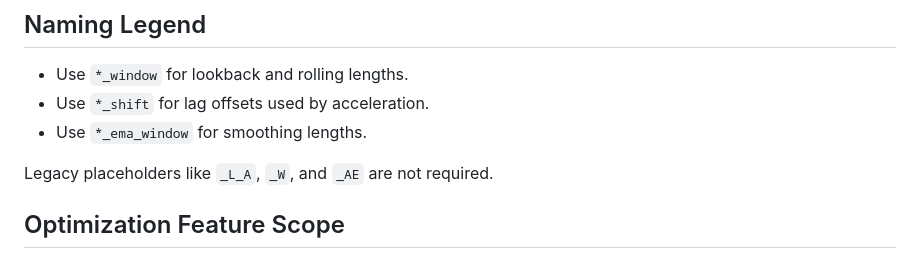
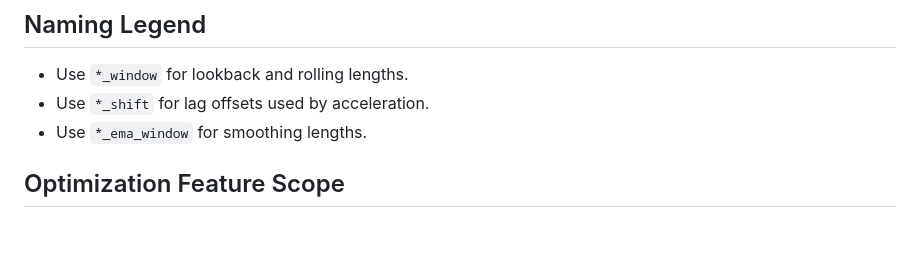
Before and after one commit to larytet-py/ml, a Markdown page: constrained_bayesian_optimization_plan.md, the part around the change. Drawn GitHub-style; blank space fills up the shorter version.

Commit message:
bayesian

```diff
--- a/constrained_bayesian_optimization_plan.md
+++ b/constrained_bayesian_optimization_plan.md
@@ -99,8 +99,6 @@ Threshold parameters can be side-specific when needed:
 - Use `*_window` for lookback and rolling lengths.
 - Use `*_shift` for lag offsets used by acceleration.
 - Use `*_ema_window` for smoothing lengths.
-
-Legacy placeholders like `_L_A`, `_W`, and `_AE` are not required.
 
 ## Optimization Feature Scope
 - `open`, `high`, `low`, and `close` are kept in the dataset for backtest mechanics.
```
